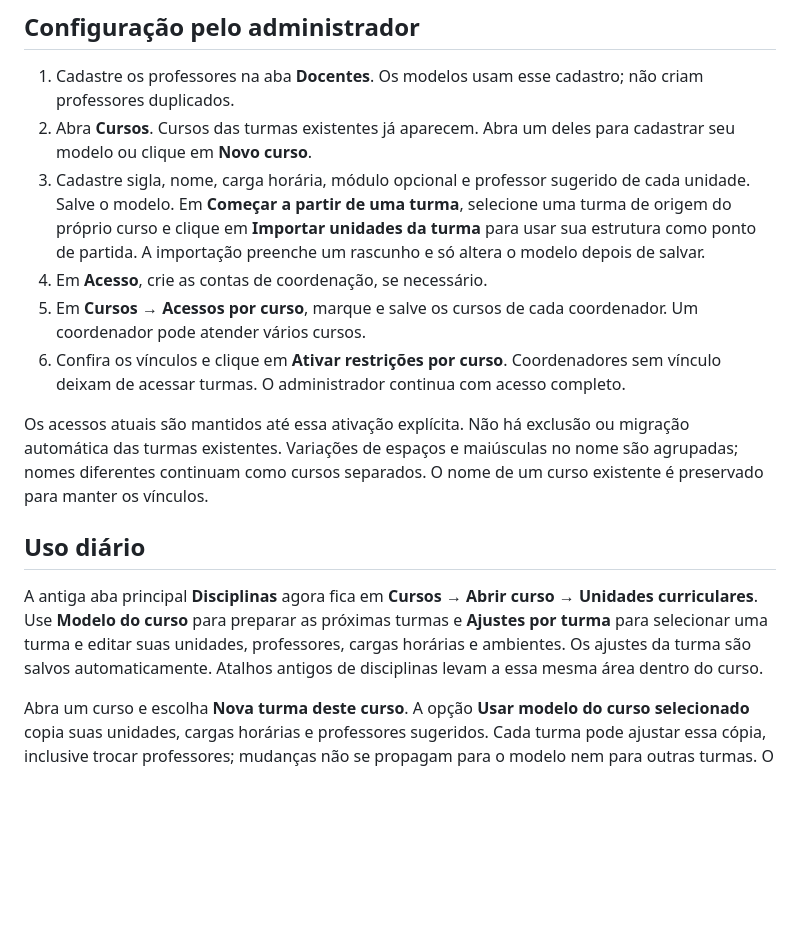
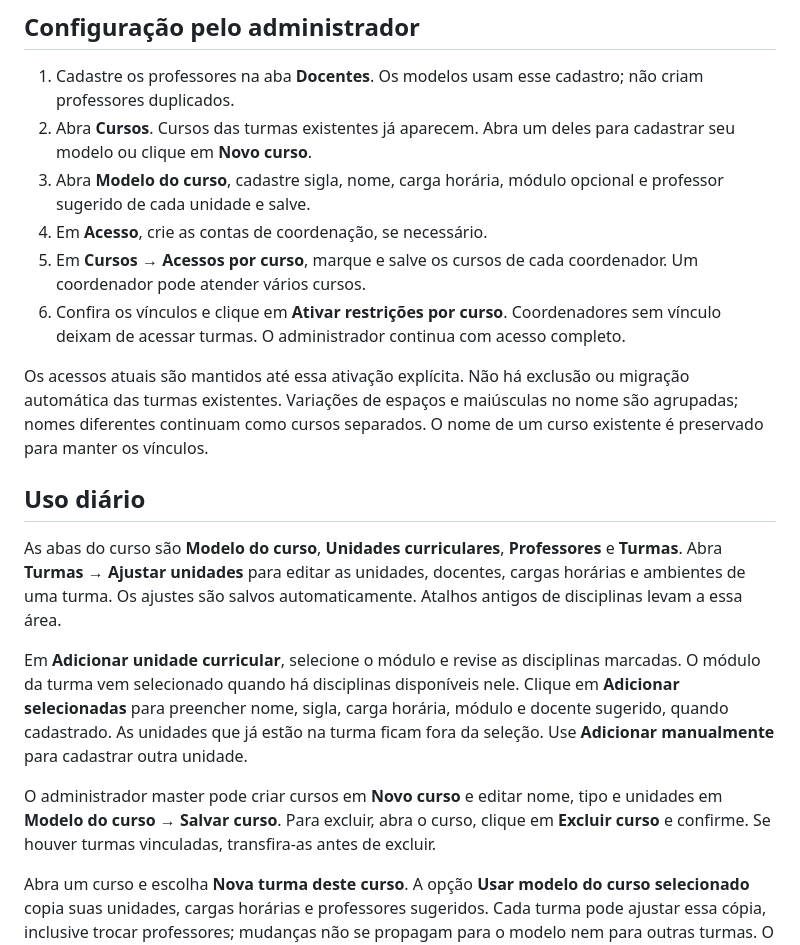
Before and after one commit to Gizelle-Alcantara/Planejador-de-aulas-, a Markdown page: docs/CURSOS-E-COORDENACAO.md, the part around the change. Rendered like a GitHub page; blank space fills up the shorter version.

Commit message:
Atualiza documentação de cursos, turmas e navegação

```diff
--- a/docs/CURSOS-E-COORDENACAO.md
+++ b/docs/CURSOS-E-COORDENACAO.md
@@ -8,7 +8,7 @@ Na aba **Cursos**, cada curso técnico ou rápido tem sua própria tela com unid
 
 1. Cadastre os professores na aba **Docentes**. Os modelos usam esse cadastro; não criam professores duplicados.
 2. Abra **Cursos**. Cursos das turmas existentes já aparecem. Abra um deles para cadastrar seu modelo ou clique em **Novo curso**.
-3. Cadastre sigla, nome, carga horária, módulo opcional e professor sugerido de cada unidade. Salve o modelo. Em **Começar a partir de uma turma**, selecione uma turma de origem do próprio curso e clique em **Importar unidades da turma** para usar sua estrutura como ponto de partida. A importação preenche um rascunho e só altera o modelo depois de salvar.
+3. Abra **Modelo do curso**, cadastre sigla, nome, carga horária, módulo opcional e professor sugerido de cada unidade e salve.
 4. Em **Acesso**, crie as contas de coordenação, se necessário.
 5. Em **Cursos → Acessos por curso**, marque e salve os cursos de cada coordenador. Um coordenador pode atender vários cursos.
 6. Confira os vínculos e clique em **Ativar restrições por curso**. Coordenadores sem vínculo deixam de acessar turmas. O administrador continua com acesso completo.
@@ -17,7 +17,11 @@ Os acessos atuais são mantidos até essa ativação explícita. Não há exclus
 
 ## Uso diário
 
-A antiga aba principal **Disciplinas** agora fica em **Cursos → Abrir curso → Unidades curriculares**. Use **Modelo do curso** para preparar as próximas turmas e **Ajustes por turma** para selecionar uma turma e editar suas unidades, professores, cargas horárias e ambientes. Os ajustes da turma são salvos automaticamente. Atalhos antigos de disciplinas levam a essa mesma área dentro do curso.
+As abas do curso são **Modelo do curso**, **Unidades curriculares**, **Professores** e **Turmas**. Abra **Turmas → Ajustar unidades** para editar as unidades, docentes, cargas horárias e ambientes de uma turma. Os ajustes são salvos automaticamente. Atalhos antigos de disciplinas levam a essa área.
+
+Em **Adicionar unidade curricular**, selecione o módulo e revise as disciplinas marcadas. O módulo da turma vem selecionado quando há disciplinas disponíveis nele. Clique em **Adicionar selecionadas** para preencher nome, sigla, carga horária, módulo e docente sugerido, quando cadastrado. As unidades que já estão na turma ficam fora da seleção. Use **Adicionar manualmente** para cadastrar outra unidade.
+
+O administrador master pode criar cursos em **Novo curso** e editar nome, tipo e unidades em **Modelo do curso → Salvar curso**. Para excluir, abra o curso, clique em **Excluir curso** e confirme. Se houver turmas vinculadas, transfira-as antes de excluir.
 
 Abra um curso e escolha **Nova turma deste curso**. A opção **Usar modelo do curso selecionado** copia suas unidades, cargas horárias e professores sugeridos. Cada turma pode ajustar essa cópia, inclusive trocar professores; mudanças não se propagam para o modelo nem para outras turmas. O calendário começa vazio.
 
```
